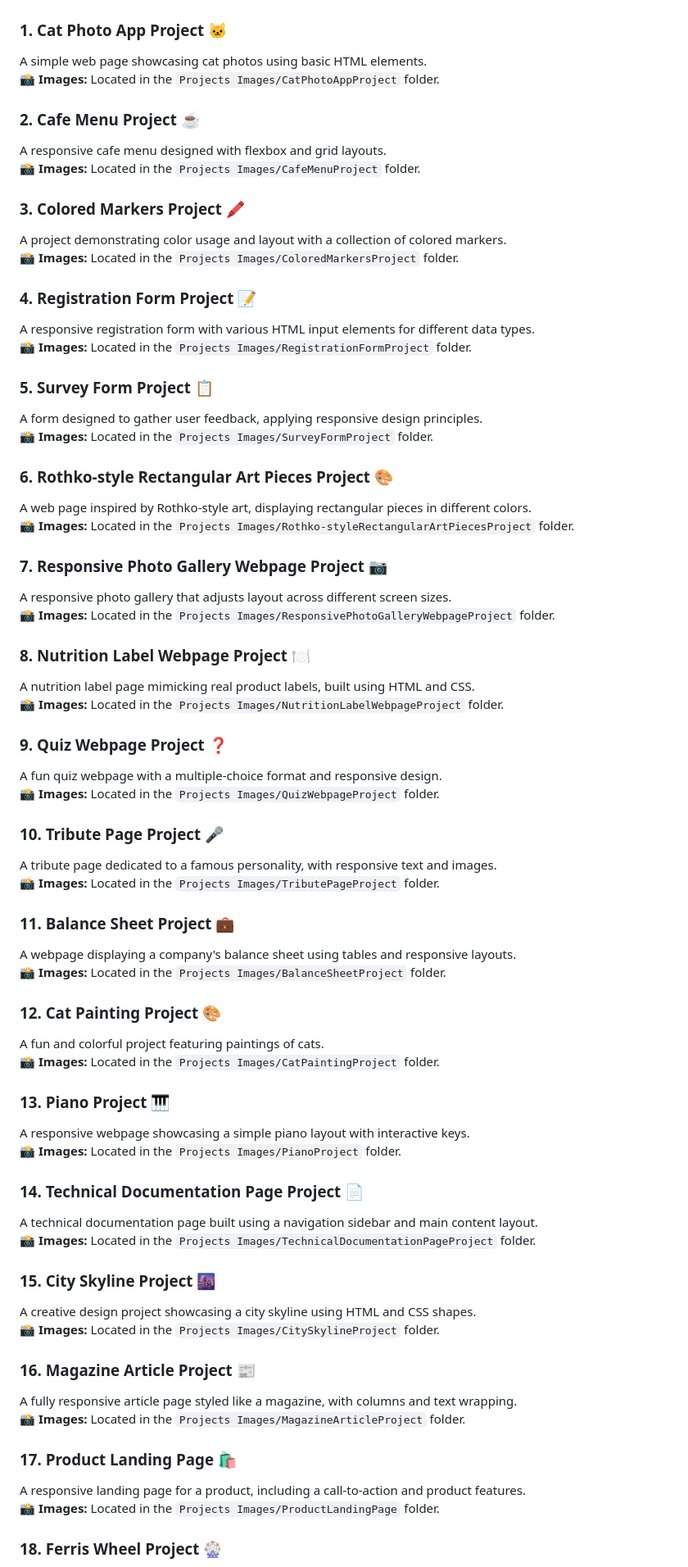
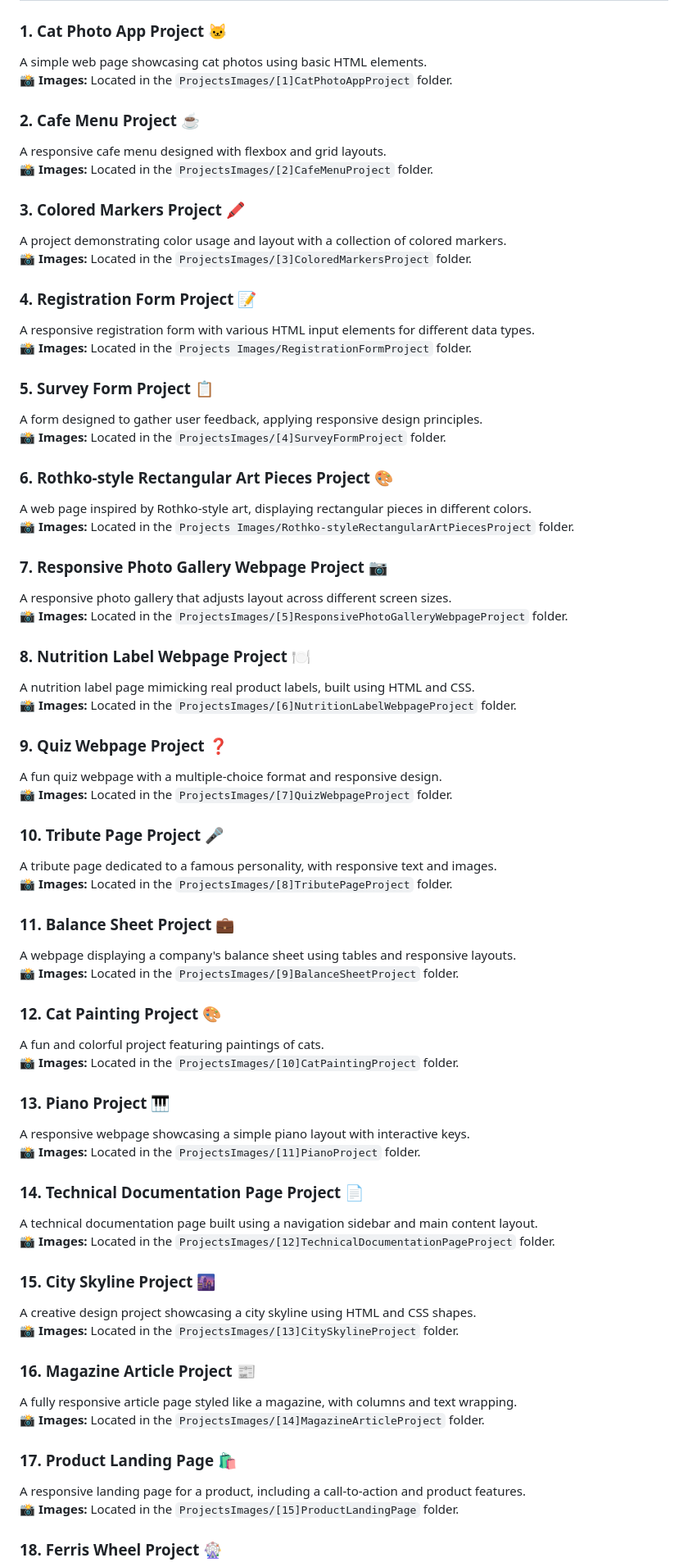
Before and after one commit to ELORF-Lahcen/MyResponsiveWebDesign, a Markdown page: README.md, the part around the change printed below. Shown: that part at 82% size. Drawn GitHub-style.

```diff
--- a/README.md
+++ b/README.md
@@ -22,15 +22,15 @@ This repository contains **20 projects** and assignments completed as part of th
 
 ### 1. **Cat Photo App Project** 🐱
 A simple web page showcasing cat photos using basic HTML elements.
-📸 **Images:** Located in the `Projects Images/CatPhotoAppProject` folder.
+📸 **Images:** Located in the `ProjectsImages/[1]CatPhotoAppProject` folder.
 
 ### 2. **Cafe Menu Project** ☕
 A responsive cafe menu designed with flexbox and grid layouts.
-📸 **Images:** Located in the `Projects Images/CafeMenuProject` folder.
+📸 **Images:** Located in the `ProjectsImages/[2]CafeMenuProject` folder.
 
 ### 3. **Colored Markers Project** 🖍️
 A project demonstrating color usage and layout with a collection of colored markers.
-📸 **Images:** Located in the `Projects Images/ColoredMarkersProject` folder.
+📸 **Images:** Located in the `ProjectsImages/[3]ColoredMarkersProject` folder.
 
 ### 4. **Registration Form Project** 📝
 A responsive registration form with various HTML input elements for different data types.
@@ -38,7 +38,7 @@ A responsive registration form with various HTML input elements for different da
 
 ### 5. **Survey Form Project** 📋
 A form designed to gather user feedback, applying responsive design principles.
-📸 **Images:** Located in the `Projects Images/SurveyFormProject` folder.
+📸 **Images:** Located in the `ProjectsImages/[4]SurveyFormProject` folder.
 
 ### 6. **Rothko-style Rectangular Art Pieces Project** 🎨
 A web page inspired by Rothko-style art, displaying rectangular pieces in different colors.
@@ -46,47 +46,47 @@ A web page inspired by Rothko-style art, displaying rectangular pieces in differ
 
 ### 7. **Responsive Photo Gallery Webpage Project** 📷
 A responsive photo gallery that adjusts layout across different screen sizes.
-📸 **Images:** Located in the `Projects Images/ResponsivePhotoGalleryWebpageProject` folder.
+📸 **Images:** Located in the `ProjectsImages/[5]ResponsivePhotoGalleryWebpageProject` folder.
 
 ### 8. **Nutrition Label Webpage Project** 🍽️
 A nutrition label page mimicking real product labels, built using HTML and CSS.
-📸 **Images:** Located in the `Projects Images/NutritionLabelWebpageProject` folder.
+📸 **Images:** Located in the `ProjectsImages/[6]NutritionLabelWebpageProject` folder.
 
 ### 9. **Quiz Webpage Project** ❓
 A fun quiz webpage with a multiple-choice format and responsive design.
-📸 **Images:** Located in the `Projects Images/QuizWebpageProject` folder.
+📸 **Images:** Located in the `ProjectsImages/[7]QuizWebpageProject` folder.
 
 ### 10. **Tribute Page Project** 🎤
 A tribute page dedicated to a famous personality, with responsive text and images.
-📸 **Images:** Located in the `Projects Images/TributePageProject` folder.
+📸 **Images:** Located in the `ProjectsImages/[8]TributePageProject` folder.
 
 ### 11. **Balance Sheet Project** 💼
 A webpage displaying a company's balance sheet using tables and responsive layouts.
-📸 **Images:** Located in the `Projects Images/BalanceSheetProject` folder.
+📸 **Images:** Located in the `ProjectsImages/[9]BalanceSheetProject` folder.
 
 ### 12. **Cat Painting Project** 🎨
 A fun and colorful project featuring paintings of cats.
-📸 **Images:** Located in the `Projects Images/CatPaintingProject` folder.
+📸 **Images:** Located in the `ProjectsImages/[10]CatPaintingProject` folder.
 
 ### 13. **Piano Project** 🎹
 A responsive webpage showcasing a simple piano layout with interactive keys.
-📸 **Images:** Located in the `Projects Images/PianoProject` folder.
+📸 **Images:** Located in the `ProjectsImages/[11]PianoProject` folder.
 
 ### 14. **Technical Documentation Page Project** 📄
 A technical documentation page built using a navigation sidebar and main content layout.
-📸 **Images:** Located in the `Projects Images/TechnicalDocumentationPageProject` folder.
+📸 **Images:** Located in the `ProjectsImages/[12]TechnicalDocumentationPageProject` folder.
 
 ### 15. **City Skyline Project** 🌆
 A creative design project showcasing a city skyline using HTML and CSS shapes.
-📸 **Images:** Located in the `Projects Images/CitySkylineProject` folder.
+📸 **Images:** Located in the `ProjectsImages/[13]CitySkylineProject` folder.
 
 ### 16. **Magazine Article Project** 📰
 A fully responsive article page styled like a magazine, with columns and text wrapping.
-📸 **Images:** Located in the `Projects Images/MagazineArticleProject` folder.
+📸 **Images:** Located in the `ProjectsImages/[14]MagazineArticleProject` folder.
 
 ### 17. **Product Landing Page** 🛍️
 A responsive landing page for a product, including a call-to-action and product features.
-📸 **Images:** Located in the `Projects Images/ProductLandingPage` folder.
+📸 **Images:** Located in the `ProjectsImages/[15]ProductLandingPage` folder.
 
 ### 18. **Ferris Wheel Project** 🎡
 A fun project showcasing a Ferris wheel design using CSS animations and responsive elements.
```
Also changed, not shown: other parts of README.md (+3 -3 lines).
